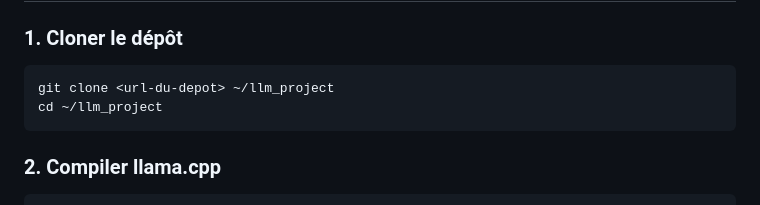
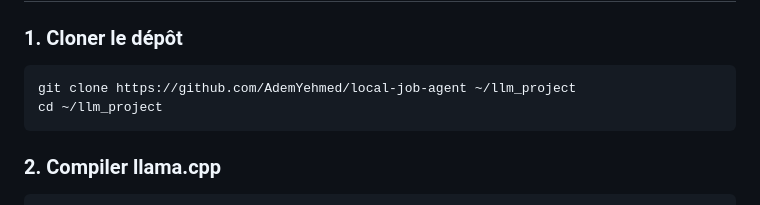
Before and after one commit to AdemYehmed/local-job-agent, a Markdown page: README.md, the part around the change. Drawn GitHub-style.

````diff
--- a/README.md
+++ b/README.md
@@ -20,7 +20,7 @@ Aucune donnée personnelle n'est envoyée à un tiers, à l'exception de la gén
 ### 1. Cloner le dépôt
 
 ```bash
-git clone <url-du-depot> ~/llm_project
+git clone https://github.com/AdemYehmed/local-job-agent ~/llm_project
 cd ~/llm_project
 ```
 
````
